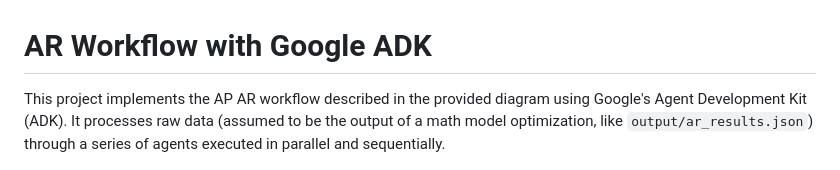
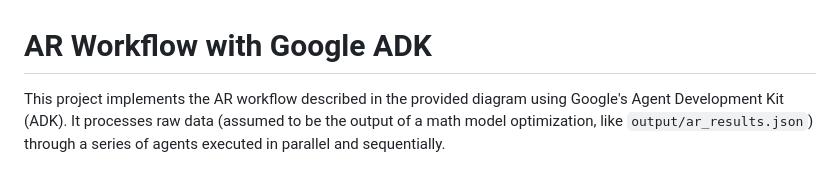
Before and after one commit to shankarg-ai/ar-workflow, a Markdown page: README.md, the part around the change. GitHub-like rendering.

```diff
--- a/README.md
+++ b/README.md
@@ -1,6 +1,6 @@
 # AR Workflow with Google ADK
 
-This project implements the AP AR workflow described in the provided diagram using Google's Agent Development Kit (ADK).
+This project implements the AR workflow described in the provided diagram using Google's Agent Development Kit (ADK).
 It processes raw data (assumed to be the output of a math model optimization, like `output/ar_results.json`) through a series of agents executed in parallel and sequentially.
 
 
```
